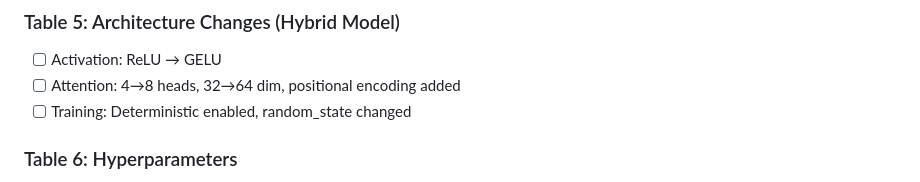
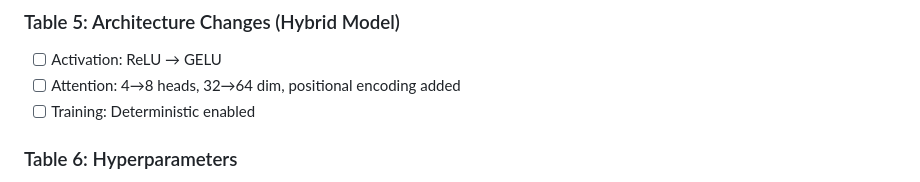
Before and after one commit to AbinZorto/eeg-mlflow, a Markdown page: PAPER_SKELETON.md, the part around the change. GitHub-like rendering.

```diff
--- a/PAPER_SKELETON.md
+++ b/PAPER_SKELETON.md
@@ -204,7 +204,7 @@
 ### Table 5: Architecture Changes (Hybrid Model)
 - [ ] Activation: ReLU → GELU
 - [ ] Attention: 4→8 heads, 32→64 dim, positional encoding added
-- [ ] Training: Deterministic enabled, random_state changed
+- [ ] Training: Deterministic enabled
 
 ### Table 6: Hyperparameters
 - [ ] Tabular MLP: All hyperparameters
```
Also changed, not shown: PAPER_OUTLINE.md (+0 -2 lines).
